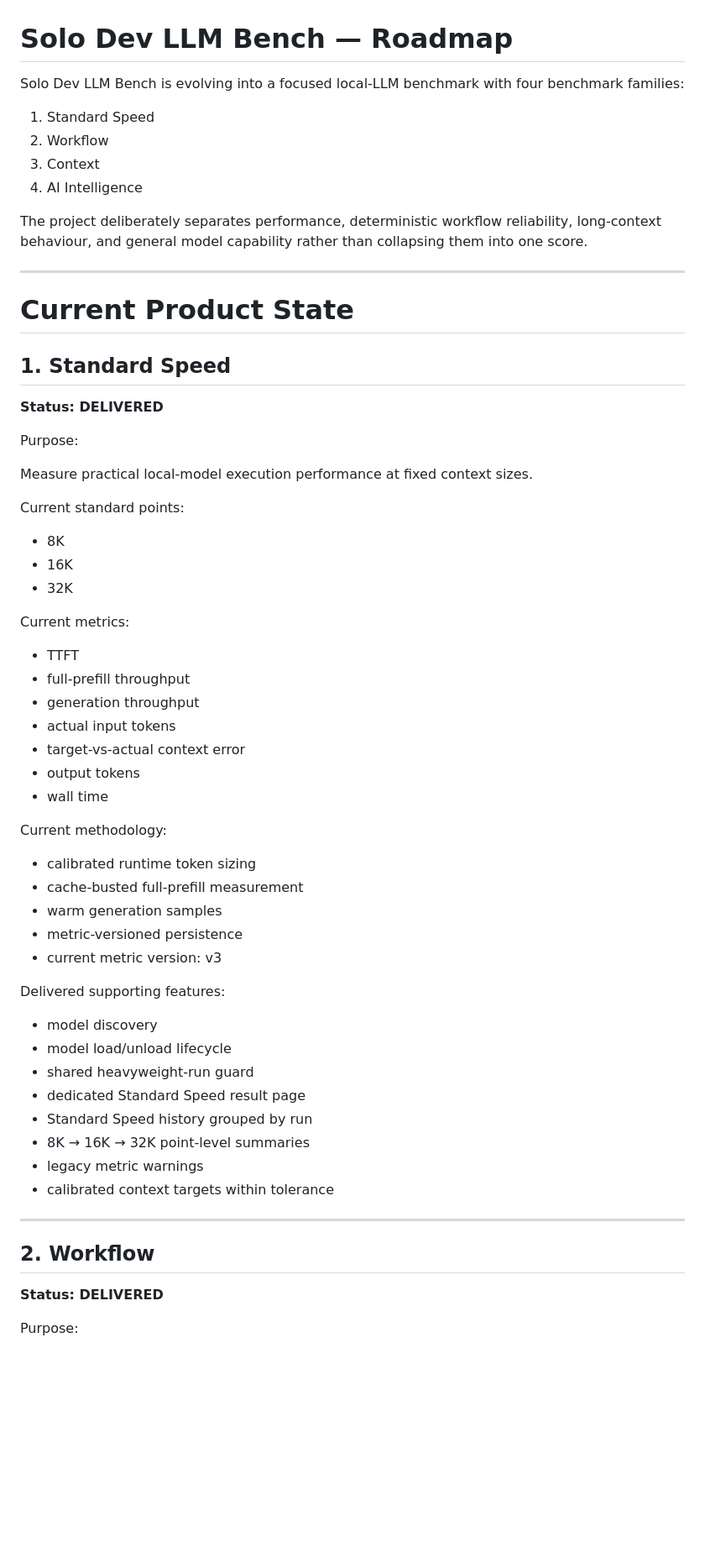
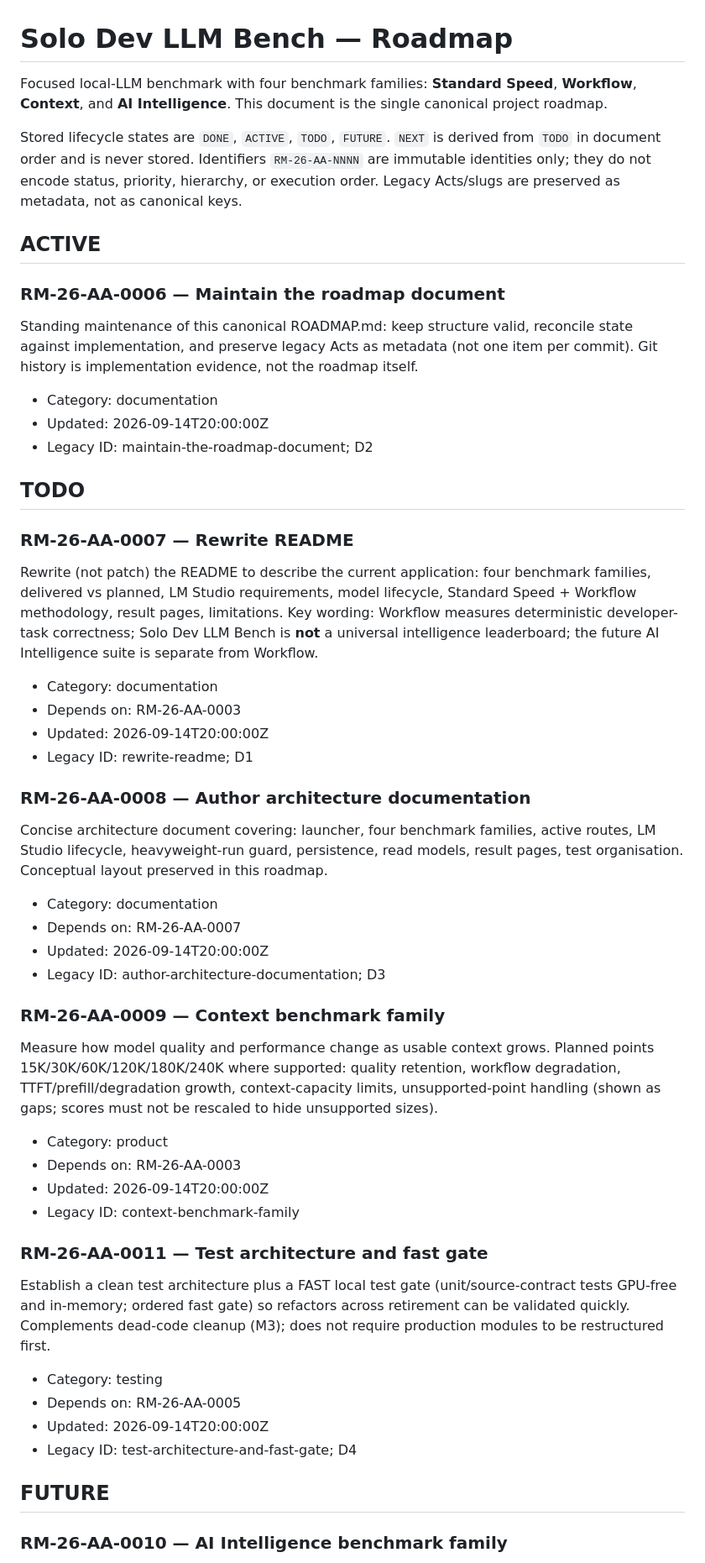
Before and after one commit to Flynth17/solo-dev-llm-bench, a Markdown page: docs/ROADMAP.md, the part around one of its changes. Shown at 84% size. GitHub-like rendering; blank space fills up the shorter version.

Commit message:
chore: migrate roadmap to canonical RM format

```diff
--- a/docs/ROADMAP.md
+++ b/docs/ROADMAP.md
@@ -1,66 +1,58 @@
 # Solo Dev LLM Bench — Roadmap
 
-Solo Dev LLM Bench is evolving into a focused local-LLM benchmark with four benchmark families:
+Focused local-LLM benchmark with four benchmark families: **Standard Speed**, **Workflow**, **Context**, and **AI Intelligence**. This document is the single canonical project roadmap.
 
-1. Standard Speed
-2. Workflow
-3. Context
-4. AI Intelligence
+Stored lifecycle states are `DONE`, `ACTIVE`, `TODO`, `FUTURE`. `NEXT` is derived from `TODO` in document order and is never stored. Identifiers `RM-26-AA-NNNN` are immutable identities only; they do not encode status, priority, hierarchy, or execution order. Legacy Acts/slugs are preserved as metadata, not as canonical keys.
 
-The project deliberately separates performance, deterministic workflow reliability, long-context behaviour, and general model capability rather than collapsing them into one score.
+## ACTIVE
 
----
+### RM-26-AA-0006 — Maintain the roadmap document
 
-# Current Product State
+Standing maintenance of this canonical ROADMAP.md: keep structure valid, reconcile state against implementation, and preserve legacy Acts as metadata (not one item per commit). Git history is implementation evidence, not the roadmap itself.
 
-## 1. Standard Speed
+- Category: documentation
+- Updated: 2026-09-14T20:00:00Z
+- Legacy ID: maintain-the-roadmap-document; D2
 
-**Status: DELIVERED**
+## TODO
 
-Purpose:
+### RM-26-AA-0007 — Rewrite README
 
-Measure practical local-model execution performance at fixed context sizes.
+Rewrite (not patch) the README to describe the current application: four benchmark families, delivered vs planned, LM Studio requirements, model lifecycle, Standard Speed + Workflow methodology, result pages, limitations. Key wording: Workflow measures deterministic developer-task correctness; Solo Dev LLM Bench is **not** a universal intelligence leaderboard; the future AI Intelligence suite is separate from Workflow.
 
-Current standard points:
+- Category: documentation
+- Depends on: RM-26-AA-0003
+- Updated: 2026-09-14T20:00:00Z
+- Legacy ID: rewrite-readme; D1
 
-- 8K
-- 16K
-- 32K
+### RM-26-AA-0008 — Author architecture documentation
 
-Current metrics:
+Concise architecture document covering: launcher, four benchmark families, active routes, LM Studio lifecycle, heavyweight-run guard, persistence, read models, result pages, test organisation. Conceptual layout preserved in this roadmap.
 
-- TTFT
-- full-prefill throughput
-- generation throughput
-- actual input tokens
-- target-vs-actual context error
-- output tokens
-- wall time
+- Category: documentation
+- Depends on: RM-26-AA-0007
+- Updated: 2026-09-14T20:00:00Z
+- Legacy ID: author-architecture-documentation; D3
 
-Current methodology:
+### RM-26-AA-0009 — Context benchmark family
 
-- calibrated runtime token sizing
-- cache-busted full-prefill measurement
-- warm generation samples
-- metric-versioned persistence
-- current metric version: v3
+Measure how model quality and performance change as usable context grows. Planned points 15K/30K/60K/120K/180K/240K where supported: quality retention, workflow degradation, TTFT/prefill/degradation growth, context-capacity limits, unsupported-point handling (shown as gaps; scores must not be rescaled to hide unsupported sizes).
 
-Delivered supporting features:
+- Category: product
+- Depends on: RM-26-AA-0003
+- Updated: 2026-09-14T20:00:00Z
+- Legacy ID: context-benchmark-family
 
-- model discovery
-- model load/unload lifecycle
-- shared heavyweight-run guard
-- dedicated Standard Speed result page
-- Standard Speed history grouped by run
-- 8K → 16K → 32K point-level summaries
-- legacy metric warnings
-- calibrated context targets within tolerance
+### RM-26-AA-0011 — Test architecture and fast gate
 
----
+Establish a clean test architecture plus a FAST local test gate (unit/source-contract tests GPU-free and in-memory; ordered fast gate) so refactors across retirement can be validated quickly. Complements dead-code cleanup (M3); does not require production modules to be restructured first.
 
-## 2. Workflow
+- Category: testing
+- Depends on: RM-26-AA-0005
+- Updated: 2026-09-14T20:00:00Z
+- Legacy ID: test-architecture-and-fast-gate; D4
 
-**Status: DELIVERED**
+## FUTURE
 
-Purpose:
+### RM-26-AA-0010 — AI Intelligence benchmark family
 
```
Also changed, not shown: other parts of docs/ROADMAP.md (+59 -222 lines).
